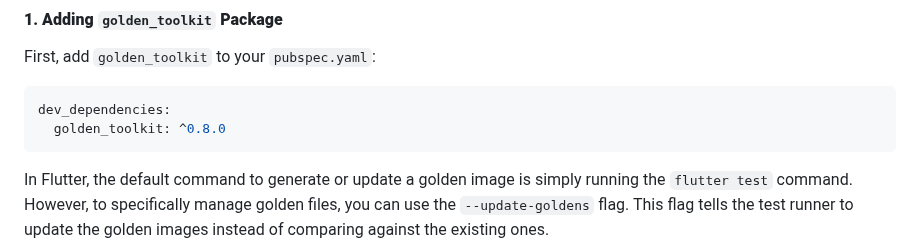
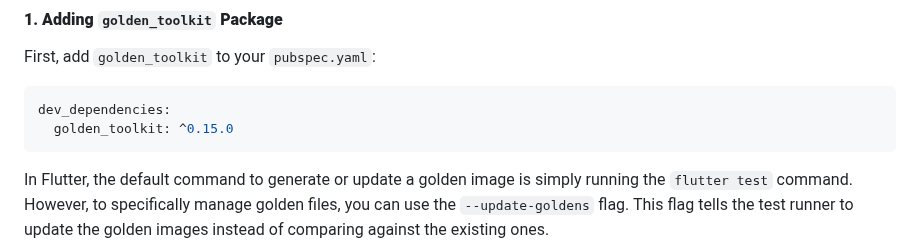
Before and after one commit to adityapandeyz/flutter_tests, a Markdown page: README.md, the part around one of its changes. GitHub-like rendering.

````diff
--- a/README.md
+++ b/README.md
@@ -46,7 +46,7 @@ First, add `golden_toolkit` to your `pubspec.yaml`:
 
 ```yaml
 dev_dependencies:
-  golden_toolkit: ^0.8.0
+  golden_toolkit: ^0.15.0
 ```
 
 
````
Also changed, not shown: other parts of README.md (+1 -1 lines).
